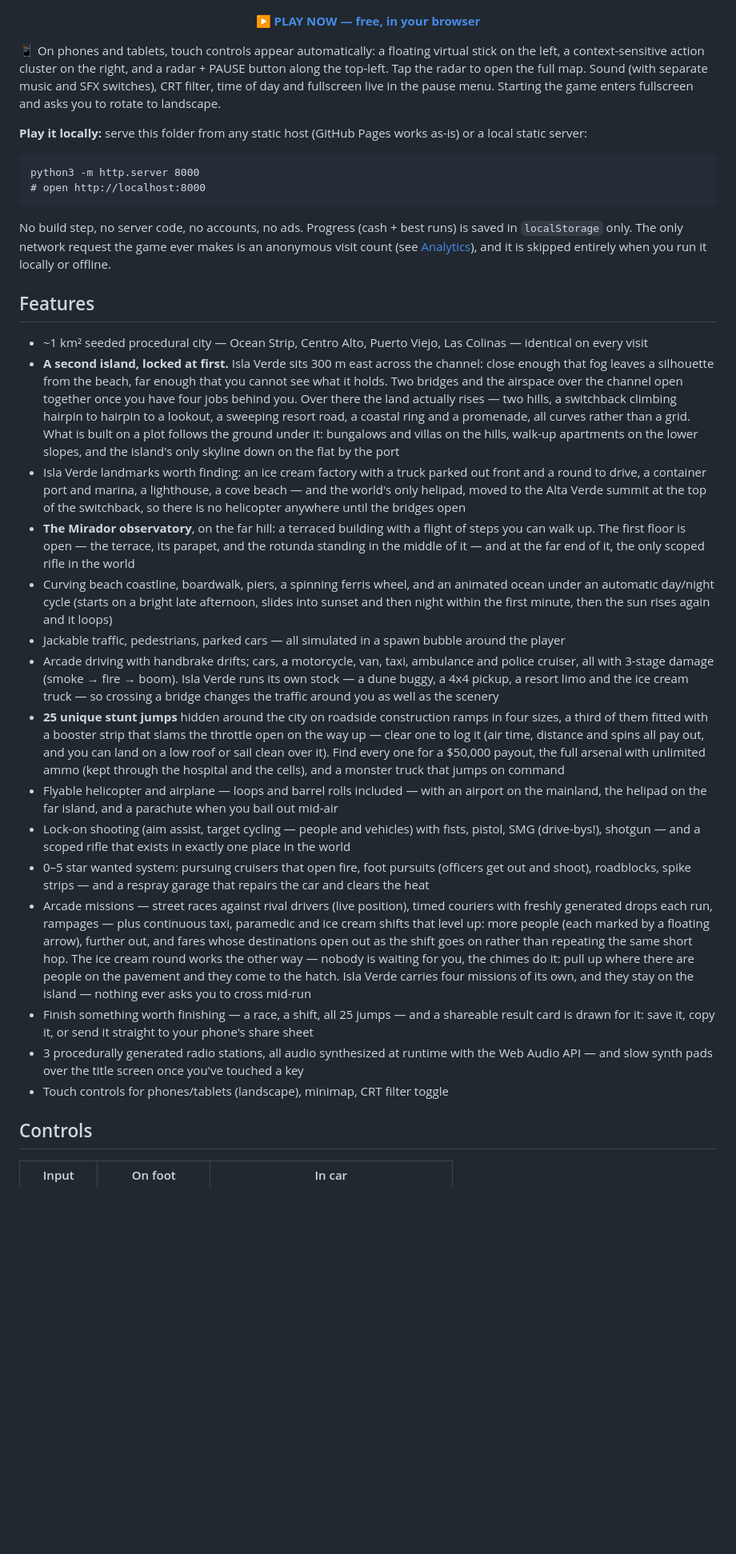
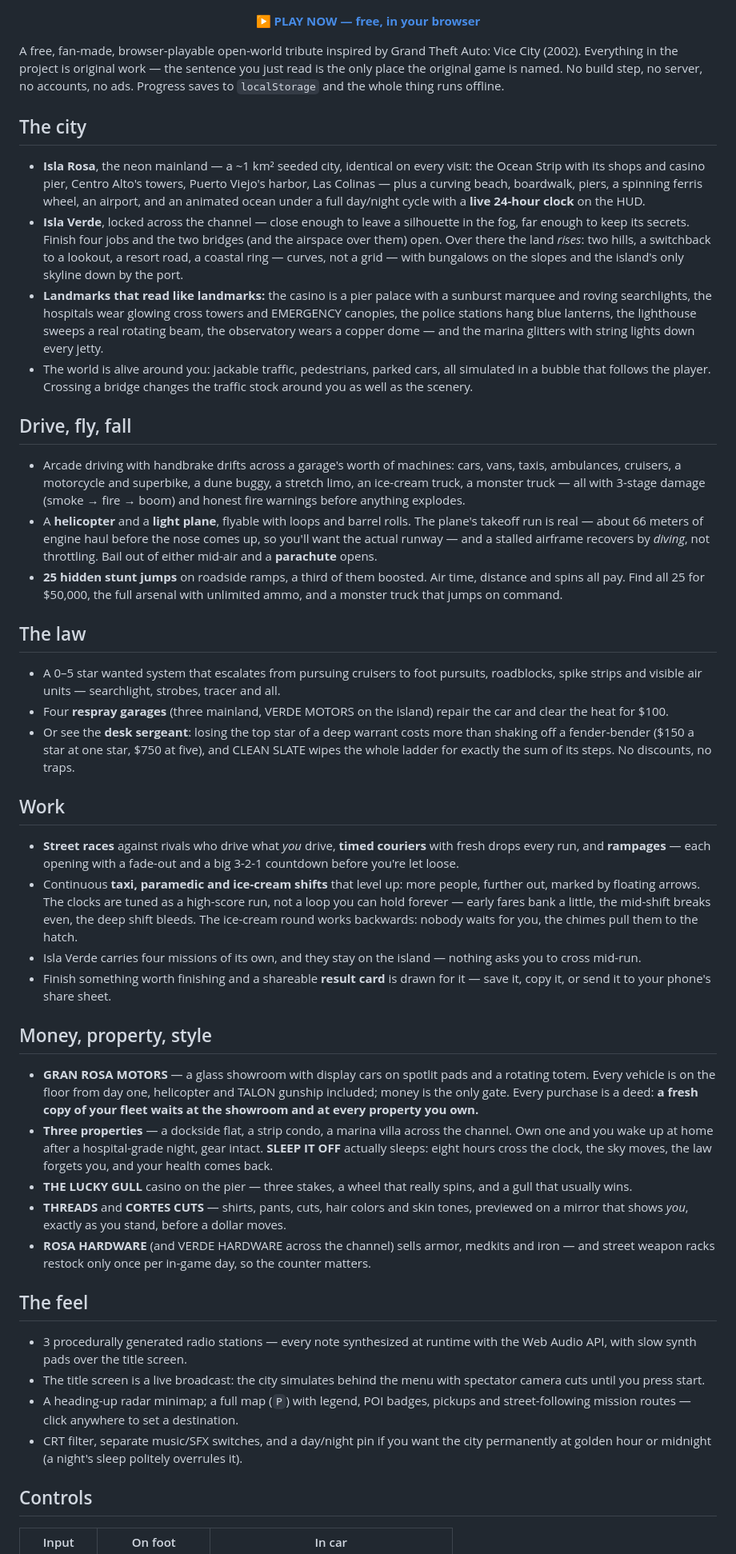
Before and after one commit to galbenyosef/neon-mayhem, a Markdown page: README.md, the part around one of its changes. Shown at 80% size. Rendered like a GitHub page; blank space fills up the shorter version.

````diff
--- a/README.md
+++ b/README.md
@@ -14,34 +10,48 @@ Cruise the neon-soaked streets of **Costa Rosa, 1986**: steal cars, outrun the p
   <b><a href="https://pranshuparmar.github.io/neon-mayhem/">▶ PLAY NOW — free, in your browser</a></b>
 </p>
 
-📱 On phones and tablets, touch controls appear automatically: a floating virtual stick on the left, a context-sensitive action cluster on the right, and a radar + PAUSE button along the top-left. Tap the radar to open the full map. Sound (with separate music and SFX switches), CRT filter, time of day and fullscreen live in the pause menu. Starting the game enters fullscreen and asks you to rotate to landscape.
+A free, fan-made, browser-playable open-world tribute inspired by Grand Theft Auto: Vice City (2002). Everything in the project is original work — the sentence you just read is the only place the original game is named. No build step, no server, no accounts, no ads. Progress saves to `localStorage` and the whole thing runs offline.
 
-**Play it locally:** serve this folder from any static host (GitHub Pages works as-is) or a local static server:
+## The city
 
-```
-python3 -m http.server 8000
-# open http://localhost:8000
-```
+- **Isla Rosa**, the neon mainland — a ~1 km² seeded city, identical on every visit: the Ocean Strip with its shops and casino pier, Centro Alto's towers, Puerto Viejo's harbor, Las Colinas — plus a curving beach, boardwalk, piers, a spinning ferris wheel, an airport, and an animated ocean under a full day/night cycle with a **live 24-hour clock** on the HUD.
+- **Isla Verde**, locked across the channel — close enough to leave a silhouette in the fog, far enough to keep its secrets. Finish four jobs and the two bridges (and the airspace over them) open. Over there the land *rises*: two hills, a switchback to a lookout, a resort road, a coastal ring — curves, not a grid — with bungalows on the slopes and the island's only skyline down by the port.
+- **Landmarks that read like landmarks:** the casino is a pier palace with a sunburst marquee and roving searchlights, the hospitals wear glowing cross towers and EMERGENCY canopies, the police stations hang blue lanterns, the lighthouse sweeps a real rotating beam, the observatory wears a copper dome — and the marina glitters with string lights down every jetty.
+- The world is alive around you: jackable traffic, pedestrians, parked cars, all simulated in a bubble that follows the player. Crossing a bridge changes the traffic stock around you as well as the scenery.
 
-No build step, no server code, no accounts, no ads. Progress (cash + best runs) is saved in `localStorage` only. The only network request the game ever makes is an anonymous visit count (see [Analytics](#analytics)), and it is skipped entirely when you run it locally or offline.
+## Drive, fly, fall
 
-## Features
+- Arcade driving with handbrake drifts across a garage's worth of machines: cars, vans, taxis, ambulances, cruisers, a motorcycle and superbike, a dune buggy, a stretch limo, an ice-cream truck, a monster truck — all with 3-stage damage (smoke → fire → boom) and honest fire warnings before anything explodes.
+- A **helicopter** and a **light plane**, flyable with loops and barrel rolls. The plane's takeoff run is real — about 66 meters of engine haul before the nose comes up, so you'll want the actual runway — and a stalled airframe recovers by *diving*, not throttling. Bail out of either mid-air and a **parachute** opens.
+- **25 hidden stunt jumps** on roadside ramps, a third of them boosted. Air time, distance and spins all pay. Find all 25 for $50,000, the full arsenal with unlimited ammo, and a monster truck that jumps on command.
 
-- ~1 km² seeded procedural city — Ocean Strip, Centro Alto, Puerto Viejo, Las Colinas — identical on every visit
-- **A second island, locked at first.** Isla Verde sits 300 m east across the channel: close enough that fog leaves a silhouette from the beach, far enough that you cannot see what it holds. Two bridges and the airspace over the channel open together once you have four jobs behind you. Over there the land actually rises — two hills, a switchback climbing hairpin to hairpin to a lookout, a sweeping resort road, a coastal ring and a promenade, all curves rather than a grid. What is built on a plot follows the ground under it: bungalows and villas on the hills, walk-up apartments on the lower slopes, and the island's only skyline down on the flat by the port
-- Isla Verde landmarks worth finding: an ice cream factory with a truck parked out front and a round to drive, a container port and marina, a lighthouse, a cove beach — and the world's only helipad, moved to the Alta Verde summit at the top of the switchback, so there is no helicopter anywhere until the bridges open
-- **The Mirador observatory**, on the far hill: a terraced building with a flight of steps you can walk up. The first floor is open — the terrace, its parapet, and the rotunda standing in the middle of it — and at the far end of it, the only scoped rifle in the world
-- Curving beach coastline, boardwalk, piers, a spinning ferris wheel, and an animated ocean under an automatic day/night cycle (starts on a bright late afternoon, slides into sunset and then night within the first minute, then the sun rises again and it loops)
-- Jackable traffic, pedestrians, parked cars — all simulated in a spawn bubble around the player
-- Arcade driving with handbrake drifts; cars, a motorcycle, van, taxi, ambulance and police cruiser, all with 3-stage damage (smoke → fire → boom). Isla Verde runs its own stock — a dune buggy, a 4x4 pickup, a resort limo and the ice cream truck — so crossing a bridge changes the traffic around you as well as the scenery
-- **25 unique stunt jumps** hidden around the city on roadside construction ramps in four sizes, a third of them fitted with a booster strip that slams the throttle open on the way up — clear one to log it (air time, distance and spins all pay out, and you can land on a low roof or sail clean over it). Find every one for a $50,000 payout, the full arsenal with unlimited ammo (kept through the hospital and the cells), and a monster truck that jumps on command
-- Flyable helicopter and airplane — loops and barrel rolls included — with an airport on the mainland, the helipad on the far island, and a parachute when you bail out mid-air
-- Lock-on shooting (aim assist, target cycling — people and vehicles) with fists, pistol, SMG (drive-bys!), shotgun — and a scoped rifle that exists in exactly one place in the world
-- 0–5 star wanted system: pursuing cruisers that open fire, foot pursuits (officers get out and shoot), roadblocks, spike strips — and a respray garage that repairs the car and clears the heat
-- Arcade missions — street races against rival drivers (live position), timed couriers with freshly generated drops each run, rampages — plus continuous taxi, paramedic and ice cream shifts that level up: more people (each marked by a floating arrow), further out, and fares whose destinations open out as the shift goes on rather than repeating the same short hop. The ice cream round works the other way — nobody is waiting for you, the chimes do it: pull up where there are people on the pavement and they come to the hatch. Isla Verde carries four missions of its own, and they stay on the island — nothing ever asks you to cross mid-run
-- Finish something worth finishing — a race, a shift, all 25 jumps — and a shareable result card is drawn for it: save it, copy it, or send it straight to your phone's share sheet
-- 3 procedurally generated radio stations, all audio synthesized at runtime with the Web Audio API — and slow synth pads over the title screen once you've touched a key
-- Touch controls for phones/tablets (landscape), minimap, CRT filter toggle
+## The law
+
+- A 0–5 star wanted system that escalates from pursuing cruisers to foot pursuits, roadblocks, spike strips and visible air units — searchlight, strobes, tracer and all.
+- Four **respray garages** (three mainland, VERDE MOTORS on the island) repair the car and clear the heat for $100.
+- Or see the **desk sergeant**: losing the top star of a deep warrant costs more than shaking off a fender-bender ($150 a star at one star, $750 at five), and CLEAN SLATE wipes the whole ladder for exactly the sum of its steps. No discounts, no traps.
+
+## Work
+
+- **Street races** against rivals who drive what *you* drive, **timed couriers** with fresh drops every run, and **rampages** — each opening with a fade-out and a big 3-2-1 countdown before you're let loose.
+- Continuous **taxi, paramedic and ice-cream shifts** that level up: more people, further out, marked by floating arrows. The clocks are tuned as a high-score run, not a loop you can hold forever — early fares bank a little, the mid-shift breaks even, the deep shift bleeds. The ice-cream round works backwards: nobody waits for you, the chimes pull them to the hatch.
+- Isla Verde carries four missions of its own, and they stay on the island — nothing asks you to cross mid-run.
+- Finish something worth finishing and a shareable **result card** is drawn for it — save it, copy it, or send it to your phone's share sheet.
+
+## Money, property, style
+
+- **GRAN ROSA MOTORS** — a glass showroom with display cars on spotlit pads and a rotating totem. Every vehicle is on the floor from day one, helicopter and TALON gunship included; money is the only gate. Every purchase is a deed: **a fresh copy of your fleet waits at the showroom and at every property you own.**
+- **Three properties** — a dockside flat, a strip condo, a marina villa across the channel. Own one and you wake up at home after a hospital-grade night, gear intact. **SLEEP IT OFF** actually sleeps: eight hours cross the clock, the sky moves, the law forgets you, and your health comes back.
+- **THE LUCKY GULL** casino on the pier — three stakes, a wheel that really spins, and a gull that usually wins.
+- **THREADS** and **CORTES CUTS** — shirts, pants, cuts, hair colors and skin tones, previewed on a mirror that shows *you*, exactly as you stand, before a dollar moves.
+- **ROSA HARDWARE** (and VERDE HARDWARE across the channel) sells armor, medkits and iron — and street weapon racks restock only once per in-game day, so the counter matters.
+
+## The feel
+
+- 3 procedurally generated radio stations — every note synthesized at runtime with the Web Audio API, with slow synth pads over the title screen.
+- The title screen is a live broadcast: the city simulates behind the menu with spectator camera cuts until you press start.
+- A heading-up radar minimap; a full map (`P`) with legend, POI badges, pickups and street-following mission routes — click anywhere to set a destination.
+- CRT filter, separate music/SFX switches, and a day/night pin if you want the city permanently at golden hour or midnight (a night's sleep politely overrules it).
 
 ## Controls
 
````
Also changed, not shown: other parts of README.md (+15 -26 lines).
